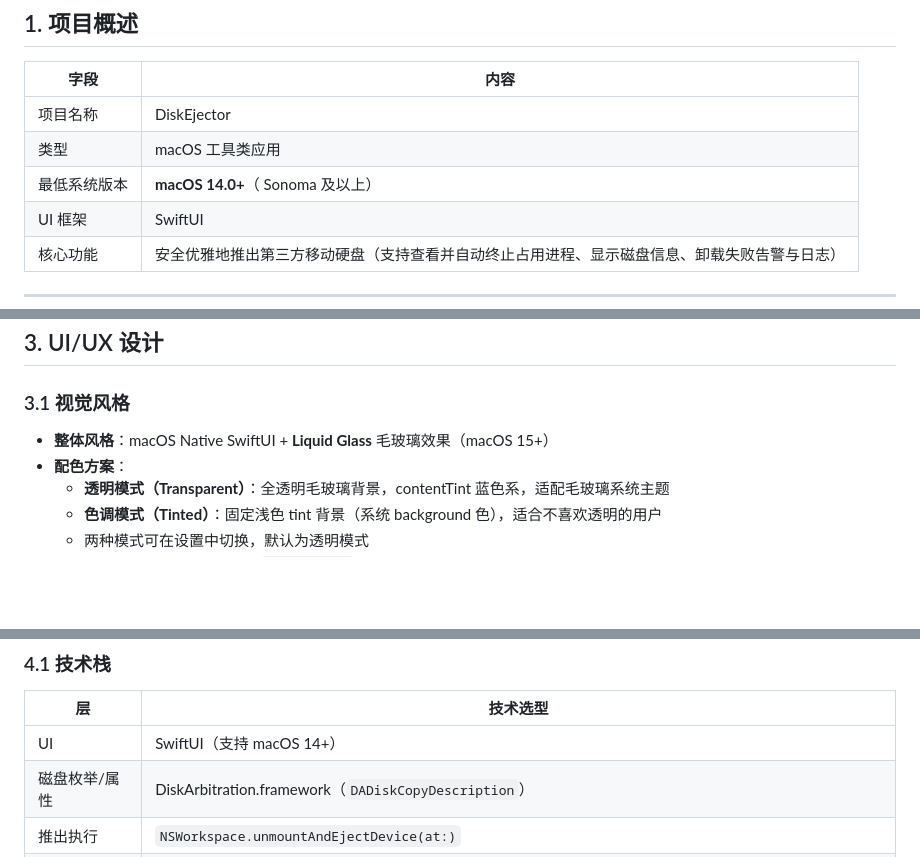
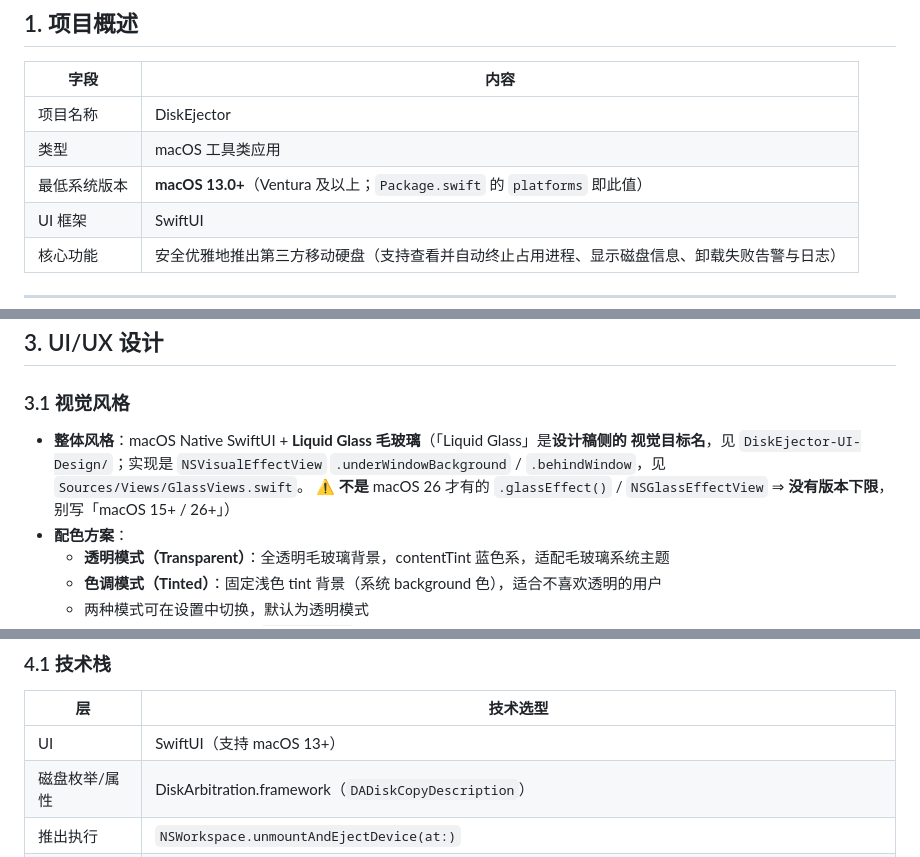
Before and after one commit to wenber-yu/DiskEjector, a Markdown page: SPEC.md, 3 parts joined by grey strips. Drawn GitHub-style; blank space fills up the shorter version.

Commit message:
docs: 部署目标统一为 macOS 13+（文档与 Package.swift 对齐）
Package.swift 一直是 platforms: [.macOS(.v13)]，而 README 写「macOS 14+」、
SPEC 写「最低系统版本 macOS 14.0+」—— 代码与文档打架。

核实 13 确实能编译：项目没用 @Observable（用的是 ObservableObject + @Published），
4 处 availability 门（13.3 ×3 + 14.0 ×1）都包住了，玻璃走 NSVisualEffectView（10.14+）。

顺带订正 SPEC 那句「Liquid Glass 毛玻璃效果（macOS 15+）」：版本写错，实现也不是
.glassEffect()——本项目是 NSVisualEffectView(.underWindowBackground/.behindWindow)，
所以没有版本下限。「Liquid Glass」这个词保留：设计稿侧用了 7 处，是两侧唯一的共同语言。

```diff
--- a/SPEC.md
+++ b/SPEC.md
@@ -13,7 +13,7 @@
 |------|------|
 | 项目名称 | DiskEjector |
 | 类型 | macOS 工具类应用 |
-| 最低系统版本 | **macOS 14.0+**（ Sonoma 及以上） |
+| 最低系统版本 | **macOS 13.0+**（Ventura 及以上；`Package.swift` 的 `platforms` 即此值） |
 | UI 框架 | SwiftUI |
 | 核心功能 | 安全优雅地推出第三方移动硬盘（支持查看并自动终止占用进程、显示磁盘信息、卸载失败告警与日志） |
 
@@ -47,7 +47,11 @@
 
 ### 3.1 视觉风格
 
-- **整体风格**：macOS Native SwiftUI + **Liquid Glass** 毛玻璃效果（macOS 15+）
+- **整体风格**：macOS Native SwiftUI + **Liquid Glass 毛玻璃**（「Liquid Glass」是**设计稿侧的
+  视觉目标名**，见 `DiskEjector-UI-Design/`；实现是 `NSVisualEffectView`
+  `.underWindowBackground` / `.behindWindow`，见 `Sources/Views/GlassViews.swift`。
+  ⚠️ **不是** macOS 26 才有的 `.glassEffect()` / `NSGlassEffectView` ⇒ **没有版本下限**，
+  别写「macOS 15+ / 26+」）
 - **配色方案**：
   - **透明模式（Transparent）**：全透明毛玻璃背景，contentTint 蓝色系，适配毛玻璃系统主题
   - **色调模式（Tinted）**：固定浅色 tint 背景（系统 background 色），适合不喜欢透明的用户
@@ -102,7 +106,7 @@
 
 | 层 | 技术选型 |
 |----|----------|
-| UI | SwiftUI（支持 macOS 14+） |
+| UI | SwiftUI（支持 macOS 13+） |
 | 磁盘枚举/属性 | DiskArbitration.framework（`DADiskCopyDescription`） |
 | 推出执行 | `NSWorkspace.unmountAndEjectDevice(at:)` |
 | 进程查询 | 非沙盒构建（本应用唯一的发布形态）：`lsof`；**沙盒构建：不可用，降级**（沙盒形态不发布，代码里仅作防御分支） |
```
Also changed, not shown: README.md (+1 -1 lines).
